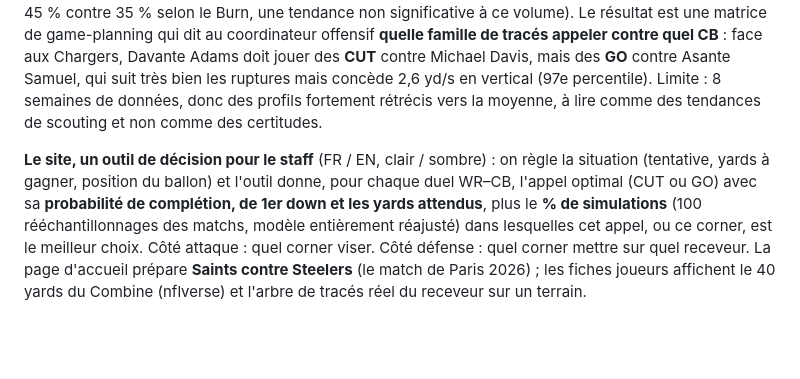
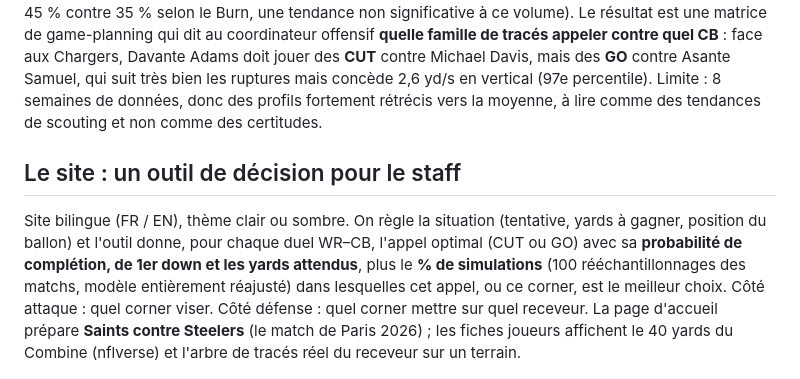
Before and after one commit to ValeFerm/nfl-wr-cb-matchup-matrix, a Markdown page: README.md, the part around the change. Drawn GitHub-style; blank space fills up the shorter version.

Commit message:
README: separate site section
Co-Authored-By: Claude Opus 5.5 (1M context) <noreply@anthropic.com>

```diff
--- a/README.md
+++ b/README.md
@@ -4,7 +4,9 @@
 
 Un receveur ne bat pas son défenseur d'une seule façon : nous décomposons la séparation en **man coverage** en **Burst** (séparation gagnée pendant un *cut*, rupture de direction et du corps terminée avant le lancer) et **Burn** (yards gagnés vers l'avant sur le CB, par seconde, sur un tracé vertical lancé). Sur 3 865 duels WR–CB reconstruits automatiquement depuis le tracking NGS (Cover-0/1 et 2-Man, semaines 1 à 8 de 2021), un modèle ridge ajusté à l'adversaire profile 36 WR et 38 CB, et prédit mieux que la moyenne ligue des matchs qu'il n'a jamais vus. Ces duels décident des passes : quand le WR ciblé gagne sa rupture, la passe est complétée **71 % du temps contre 41 %** quand il la perd (p < 0,001 ; sur les verticaux, 45 % contre 35 % selon le Burn, une tendance non significative à ce volume). Le résultat est une matrice de game-planning qui dit au coordinateur offensif **quelle famille de tracés appeler contre quel CB** : face aux Chargers, Davante Adams doit jouer des **CUT** contre Michael Davis, mais des **GO** contre Asante Samuel, qui suit très bien les ruptures mais concède 2,6 yd/s en vertical (97e percentile). Limite : 8 semaines de données, donc des profils fortement rétrécis vers la moyenne, à lire comme des tendances de scouting et non comme des certitudes.
 
-**Le site, un outil de décision pour le staff** (FR / EN, clair / sombre) : on règle la situation (tentative, yards à gagner, position du ballon) et l'outil donne, pour chaque duel WR–CB, l'appel optimal (CUT ou GO) avec sa **probabilité de complétion, de 1er down et les yards attendus**, plus le **% de simulations** (100 rééchantillonnages des matchs, modèle entièrement réajusté) dans lesquelles cet appel, ou ce corner, est le meilleur choix. Côté attaque : quel corner viser. Côté défense : quel corner mettre sur quel receveur. La page d'accueil prépare **Saints contre Steelers** (le match de Paris 2026) ; les fiches joueurs affichent le 40 yards du Combine (nflverse) et l'arbre de tracés réel du receveur sur un terrain.
+## Le site : un outil de décision pour le staff
+
+Site bilingue (FR / EN), thème clair ou sombre. On règle la situation (tentative, yards à gagner, position du ballon) et l'outil donne, pour chaque duel WR–CB, l'appel optimal (CUT ou GO) avec sa **probabilité de complétion, de 1er down et les yards attendus**, plus le **% de simulations** (100 rééchantillonnages des matchs, modèle entièrement réajusté) dans lesquelles cet appel, ou ce corner, est le meilleur choix. Côté attaque : quel corner viser. Côté défense : quel corner mettre sur quel receveur. La page d'accueil prépare **Saints contre Steelers** (le match de Paris 2026) ; les fiches joueurs affichent le 40 yards du Combine (nflverse) et l'arbre de tracés réel du receveur sur un terrain.
 
 ![WR–CB Matchup Matrix](outputs/matchup_matrix.png)
 
```
